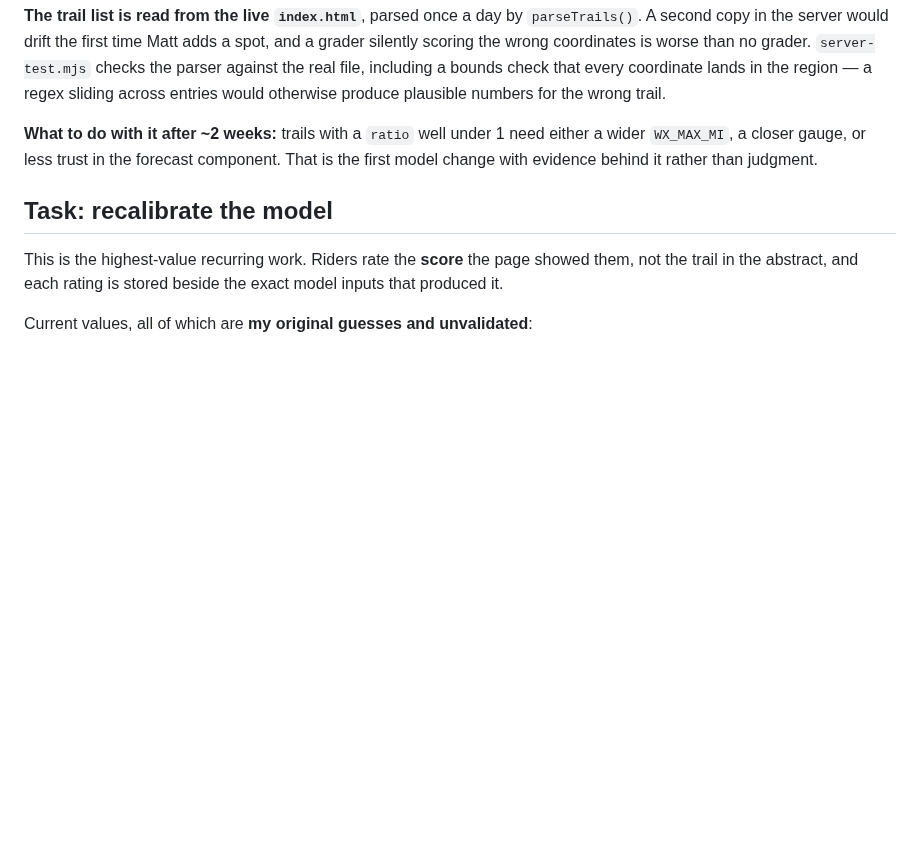
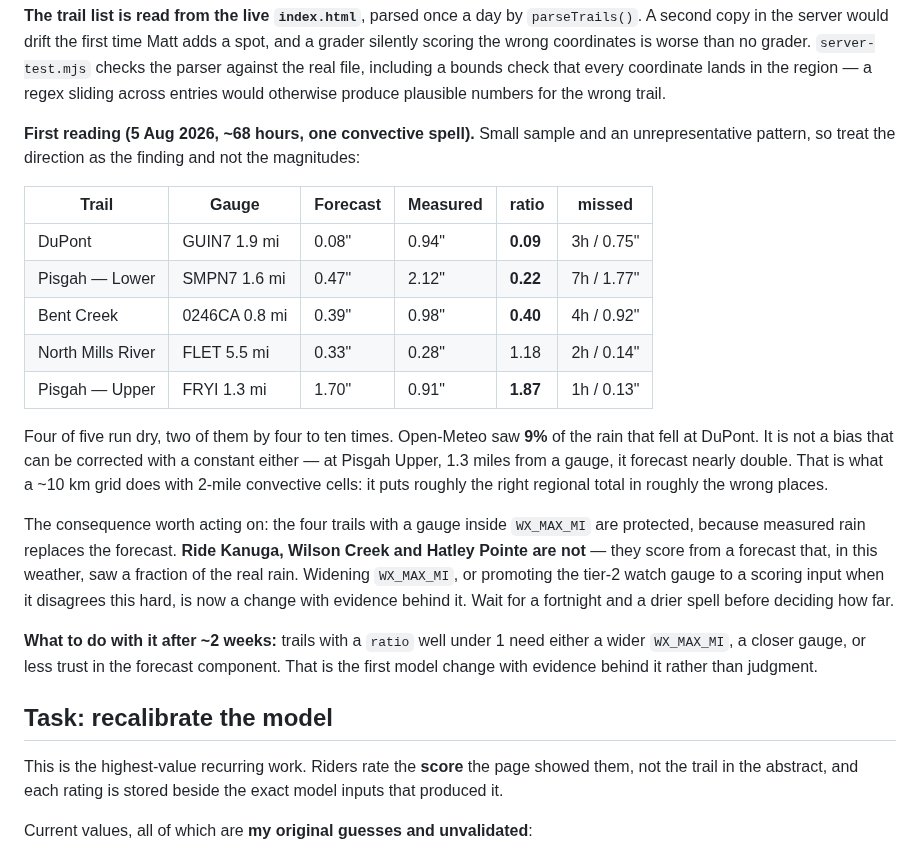
Before and after one commit to altar-bike/Altar-Dirt, a Markdown page: CLAUDE.md, the part around the change. GitHub-like rendering; blank space fills up the shorter version.

Commit message:
Record the first clean forecast grade — it runs dry, badly
Watermarked run over ~68 hours, each hour counted once.

Open-Meteo saw 9% of the rain that actually fell at DuPont, 22% at
Pisgah Lower, 40% at Bent Creek. Four of five trails run dry. But it
isn't a bias a constant could fix: at Pisgah Upper, 1.3 mi from its
gauge, it forecast nearly double what fell. That's a ~10 km grid meeting
2-mile convective cells - roughly the right regional total in roughly
the wrong places.

Small sample, one convective spell, so the direction is the finding
rather than the magnitudes. The actionable part is already clear: the
four trails with a gauge inside WX_MAX_MI are protected because measured
rain replaces the forecast, and Ride Kanuga, Wilson Creek and Hatley
Pointe are not. Widening the radius or letting a tier-2 gauge score when
it disagrees this hard is now a change with evidence behind it rather
than a judgment call. Worth a fortnight and a drier spell first.

Co-Authored-By: Claude Opus 5 <noreply@anthropic.com>
Claude-Session: https://claude.ai/code/session_01PjSxHAFwedUnEQ5nXQuWvU

```diff
--- a/CLAUDE.md
+++ b/CLAUDE.md
@@ -359,6 +359,33 @@ coordinates is worse than no grader. `server-test.mjs` checks the parser
 against the real file, including a bounds check that every coordinate
 lands in the region — a regex sliding across entries would otherwise
 produce plausible numbers for the wrong trail.
+
+**First reading (5 Aug 2026, ~68 hours, one convective spell).** Small
+sample and an unrepresentative pattern, so treat the direction as the
+finding and not the magnitudes:
+
+| Trail | Gauge | Forecast | Measured | ratio | missed |
+|---|---|---|---|---|---|
+| DuPont | GUIN7 1.9 mi | 0.08" | 0.94" | **0.09** | 3h / 0.75" |
+| Pisgah — Lower | SMPN7 1.6 mi | 0.47" | 2.12" | **0.22** | 7h / 1.77" |
+| Bent Creek | 0246CA 0.8 mi | 0.39" | 0.98" | **0.40** | 4h / 0.92" |
+| North Mills River | FLET 5.5 mi | 0.33" | 0.28" | 1.18 | 2h / 0.14" |
+| Pisgah — Upper | FRYI 1.3 mi | 1.70" | 0.91" | **1.87** | 1h / 0.13" |
+
+Four of five run dry, two of them by four to ten times. Open-Meteo saw
+**9%** of the rain that fell at DuPont. It is not a bias that can be
+corrected with a constant either — at Pisgah Upper, 1.3 miles from a
+gauge, it forecast nearly double. That is what a ~10 km grid does with
+2-mile convective cells: it puts roughly the right regional total in
+roughly the wrong places.
+
+The consequence worth acting on: the four trails with a gauge inside
+`WX_MAX_MI` are protected, because measured rain replaces the forecast.
+**Ride Kanuga, Wilson Creek and Hatley Pointe are not** — they score
+from a forecast that, in this weather, saw a fraction of the real rain.
+Widening `WX_MAX_MI`, or promoting the tier-2 watch gauge to a scoring
+input when it disagrees this hard, is now a change with evidence behind
+it. Wait for a fortnight and a drier spell before deciding how far.
 
 **What to do with it after ~2 weeks:** trails with a `ratio` well under 1
 need either a wider `WX_MAX_MI`, a closer gauge, or less trust in the
```
